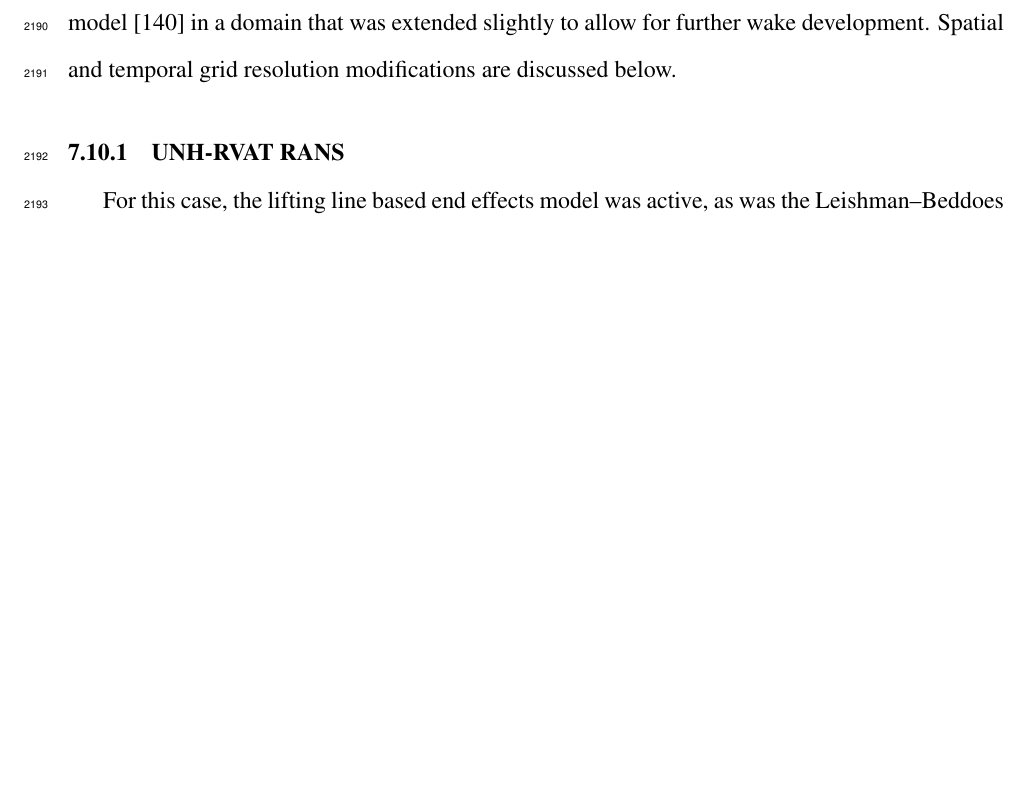
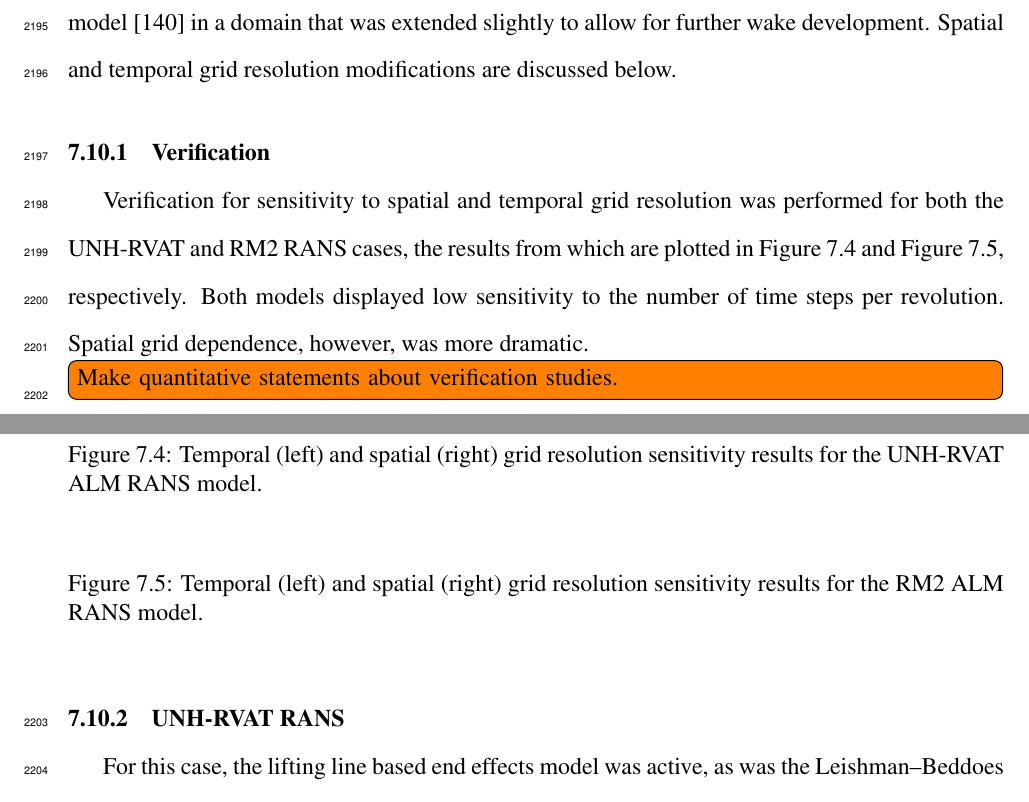
Before and after one commit to petebachant/PhD-thesis, a LaTeX thesis (thesis.tex, which reads chapters/ALM.tex): part of page 109 of 138 before the commit and two parts of pages 109 and 110 of 138 after it, the two joined at a grey line, cut so that both start at the same text, the shorter picture padded with empty space. Compiled offline with pdfLaTeX.

Commit message:
Add ALM verification subsection

```diff
--- a/chapters/ALM.tex
+++ b/chapters/ALM.tex
@@ -632,6 +632,36 @@ extended slightly to allow for further wake development. Spatial and temporal
 grid resolution modifications are discussed below.
 
 
+\subsection{Verification}
+
+Verification for sensitivity to spatial and temporal grid resolution was
+performed for both the UNH-RVAT and RM2 RANS cases, the results from which are
+plotted in Figure~\ref{fig:RVAT-ALM-verification} and
+Figure~\ref{fig:RM2-ALM-verification}, respectively. Both models displayed low
+sensitivity to the number of time steps per revolution. Spatial grid dependence,
+however, was more dramatic.
+
+\todo[inline]{Make quantitative statements about verification studies.}
+
+\begin{figure}
+    \centering
+
+    \caption{Temporal (left) and spatial (right) grid resolution sensitivity
+        results for the UNH-RVAT ALM RANS model.}
+
+    \label{fig:RVAT-ALM-verification}
+\end{figure}
+
+\begin{figure}
+    \centering
+
+    \caption{Temporal (left) and spatial (right) grid resolution sensitivity
+        results for the RM2 ALM RANS model.}
+
+    \label{fig:RM2-ALM-verification}
+\end{figure}
+
+
 \subsection{UNH-RVAT RANS}
 
 For this case, the lifting line based end effects model was active, as was the
```
